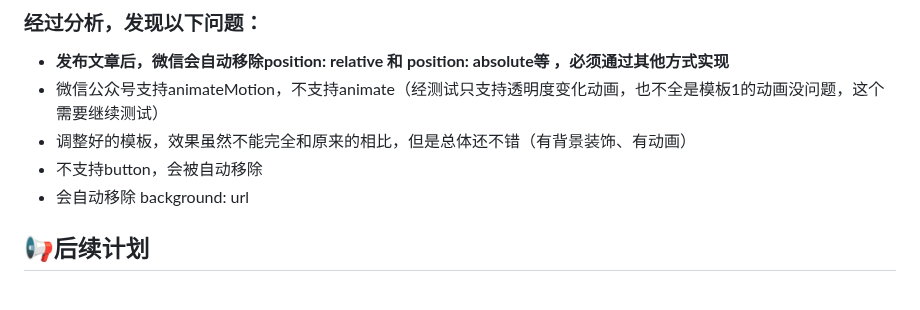
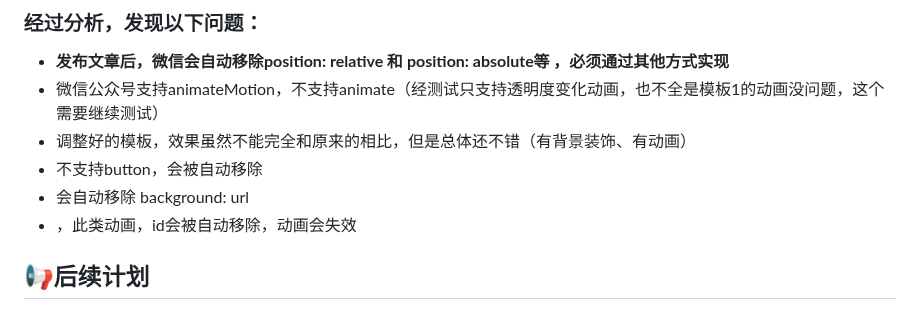
Before and after one commit to suniano/AIWriteX, a Markdown page: README.md, the part around the change. GitHub-like rendering.

Commit message:
更新说明

```diff
--- a/README.md
+++ b/README.md
@@ -75,6 +75,7 @@ pip  install crewai
 - 调整好的模板，效果虽然不能完全和原来的相比，但是总体还不错（有背景装饰、有动画）
 - 不支持button，会被自动移除
 - 会自动移除 background: url
+- <linearGradient id="catGradient">，此类动画，id会被自动移除，动画会失效
 
 ## 📢后续计划
 - 优化模板，减少token消耗
```
